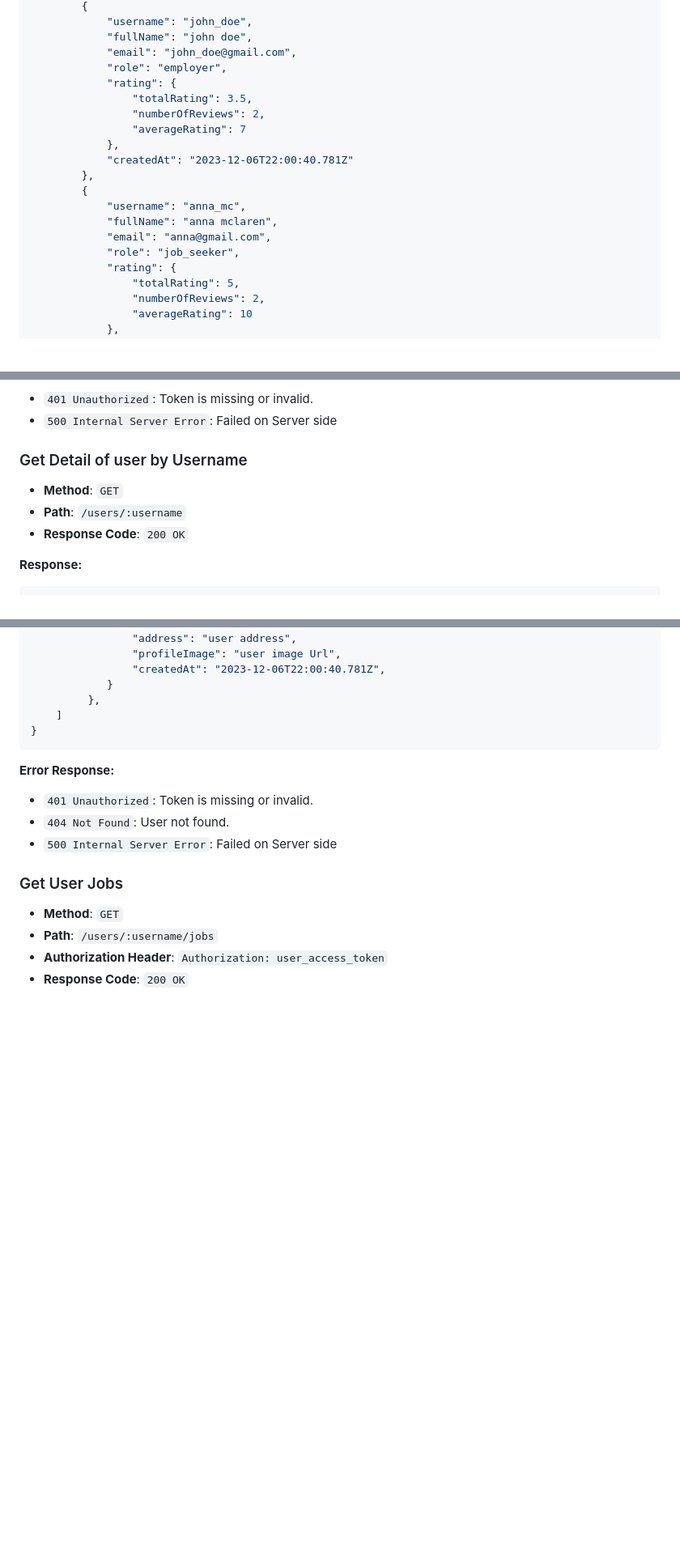
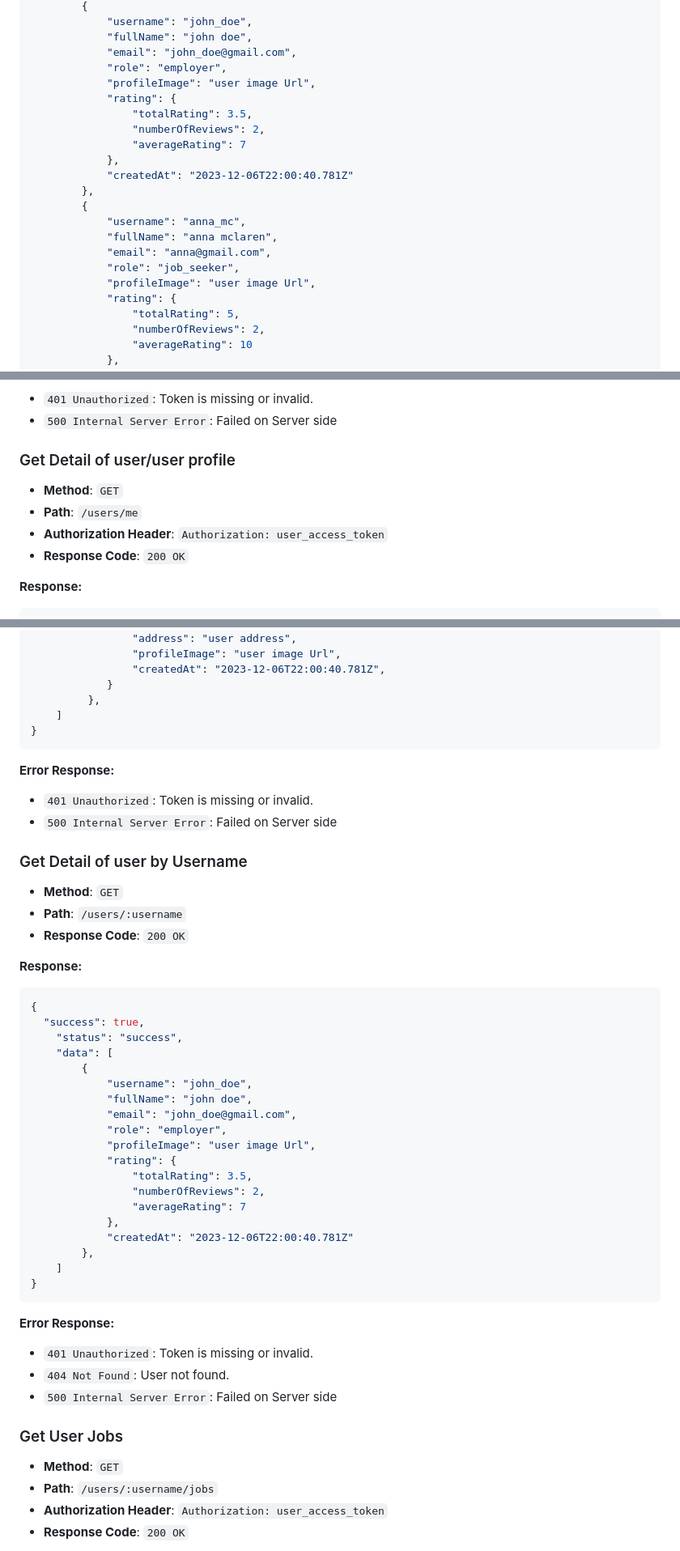
Before and after one commit to butonG21/ServiceSeeker-Backend, a Markdown page: docs/README.md, 3 parts joined by grey strips. Shown at 81% size. Rendered like a GitHub page; blank space fills up the shorter version.

````diff
--- a/docs/README.md
+++ b/docs/README.md
@@ -175,6 +175,7 @@ Allows the user to logout of the session and invalidates the token before it exp
             "fullName": "john doe",
             "email": "john_doe@gmail.com",
             "role": "employer",
+            "profileImage": "user image Url",
             "rating": {
                 "totalRating": 3.5,
                 "numberOfReviews": 2,
@@ -187,6 +188,7 @@ Allows the user to logout of the session and invalidates the token before it exp
             "fullName": "anna mclaren",
             "email": "anna@gmail.com",
             "role": "job_seeker",
+            "profileImage": "user image Url",
             "rating": {
                 "totalRating": 5,
                 "numberOfReviews": 2,
@@ -204,9 +206,10 @@ Allows the user to logout of the session and invalidates the token before it exp
 - `401 Unauthorized`: Token is missing or invalid.
 - `500 Internal Server Error`: Failed on Server side
 
-### Get Detail of user by Username
+### Get Detail of user/user profile
 - **Method**: `GET`
-- **Path**: `/users/:username`
+- **Path**: `/users/me`
+- **Authorization Header**: `Authorization: user_access_token`
 - **Response Code**: `200 OK`
 
 **Response:**
@@ -242,6 +245,39 @@ Allows the user to logout of the session and invalidates the token before it exp
                 "createdAt": "2023-12-06T22:00:40.781Z",
             }
          },
+    ]
+}
+```
+
+**Error Response:**
+- `401 Unauthorized`: Token is missing or invalid.
+- `500 Internal Server Error`: Failed on Server side
+
+
+### Get Detail of user by Username
+- **Method**: `GET`
+- **Path**: `/users/:username`
+- **Response Code**: `200 OK`
+
+**Response:**
+```json
+{
+  "success": true,
+    "status": "success",
+    "data": [
+        {
+            "username": "john_doe",
+            "fullName": "john doe",
+            "email": "john_doe@gmail.com",
+            "role": "employer",
+            "profileImage": "user image Url",
+            "rating": {
+                "totalRating": 3.5,
+                "numberOfReviews": 2,
+                "averageRating": 7
+            },
+            "createdAt": "2023-12-06T22:00:40.781Z"
+        },
     ]
 }
 ```
````
